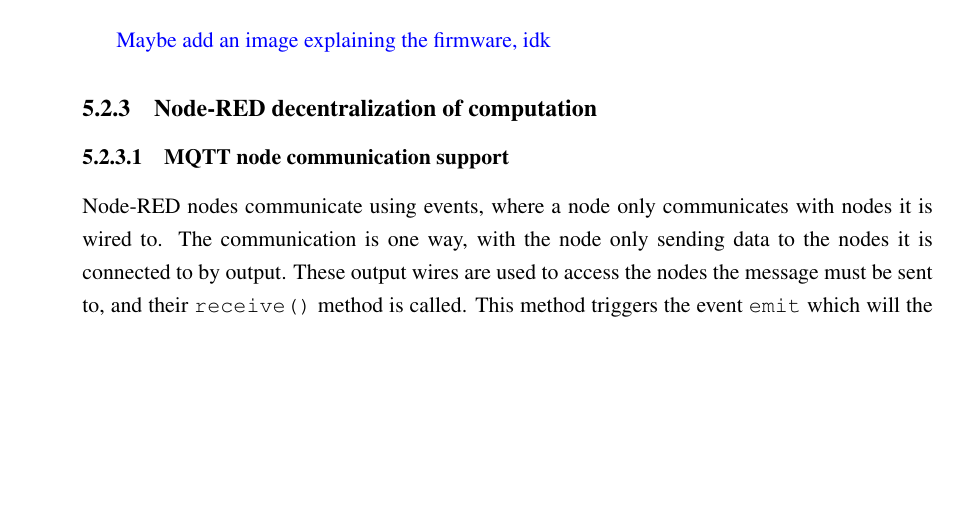
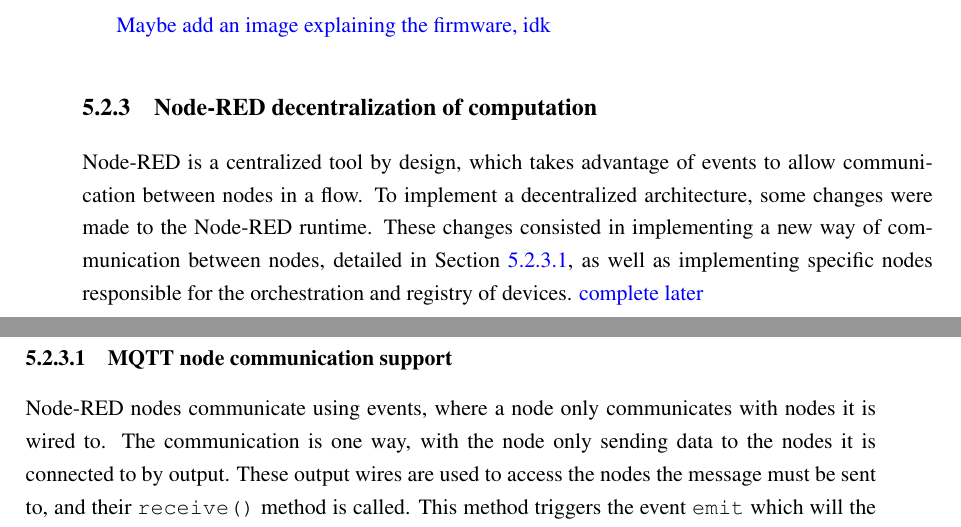
Before and after one commit to BeeMargarida/dissertation, a LaTeX thesis (thesis/thesis.tex, which reads thesis/chapter5.tex): part of page 59 of 77 before the commit and two parts of pages 59 and 60 of 77 after it, the two joined at a grey line, cut so that both start at the same text, the shorter picture padded with empty space. Compiled offline with pdfLaTeX.

Commit message:
More text

```diff
--- a/thesis/chapter5.tex
+++ b/thesis/chapter5.tex
@@ -53,6 +53,8 @@
 \textcolor{blue}{Maybe add an image explaining the firmware, idk}
 
 \subsection{Node-RED decentralization of computation}\label{sec:node_red_decentralization}
+
+Node-RED is a centralized tool by design, which takes advantage of events to allow communication between nodes in a flow. To implement a decentralized architecture, some changes were made to the Node-RED runtime. These changes consisted in implementing a new way of communication between nodes, detailed in Section \ref{sec:mqtt_support}, as well as implementing specific nodes responsible for the orchestration and registry of devices. \textcolor{blue}{complete later}
 
 \subsubsection{MQTT node communication support}\label{sec:mqtt_support}
 
```
Also changed, not shown: thesis/thesis.pdf.
